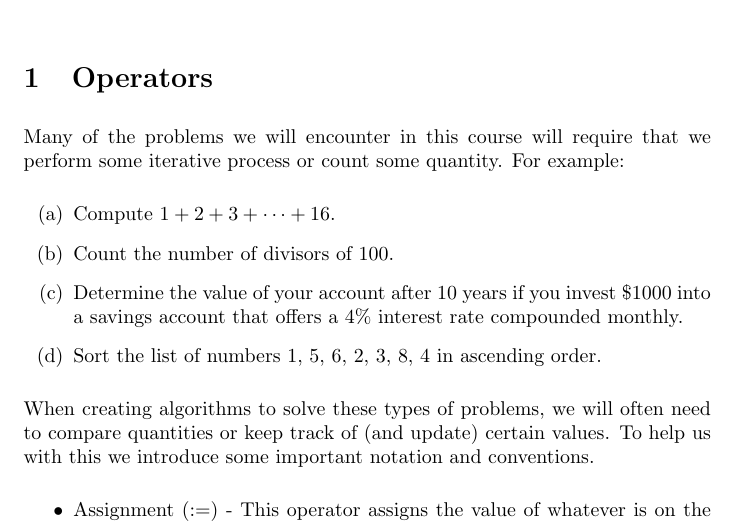
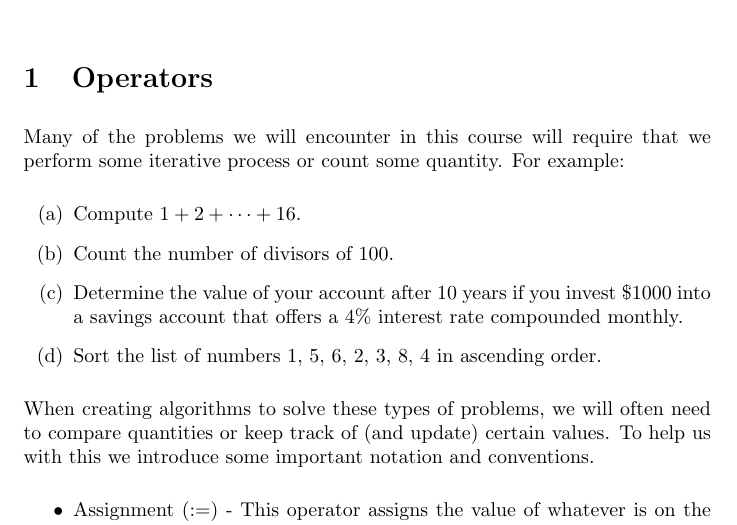
Before and after one commit to jathiel/Ximera-Xourses-NYCCT, a LaTeX document (Flowchart/Mathematica.tex): part of page 1 of 5, cut so that both start at the same text. Compiled offline with pdfLaTeX.

```diff
--- a/Flowchart/Mathematica.tex
+++ b/Flowchart/Mathematica.tex
@@ -10,7 +10,7 @@
 Many of the problems we will encounter in this course will require that we perform some iterative process or count some quantity. For example:
 
 \begin{enumerate}
-	\item Compute $1+2+3+\cdots+16$.
+	\item Compute $1+2+\cdots+16$.
 	\item Count the number of divisors of $100$.
 	\item Determine the value of your account after 10 years if you invest \$1000 into a savings account that offers a $4$\% interest rate compounded monthly.
 	\item Sort the list of numbers 1, 5, 6, 2, 3, 8, 4 in ascending order.
```
